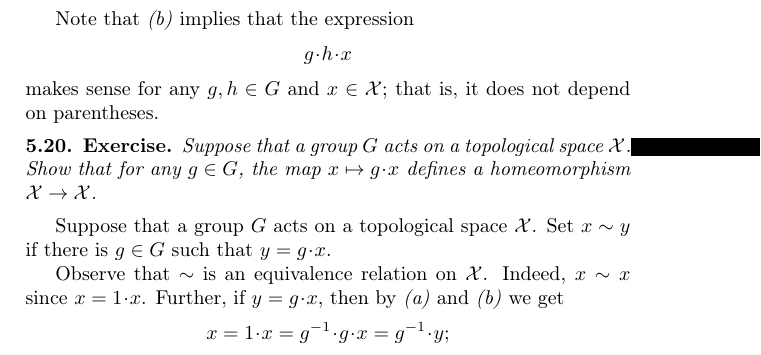
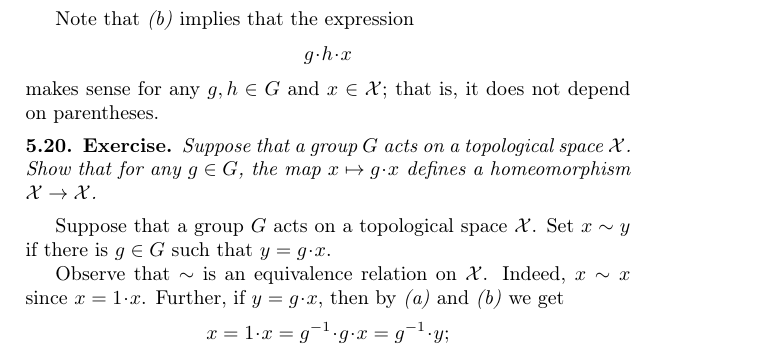
Before and after one commit to anton-petrunin/topology, a LaTeX book (math429.tex): part of page 35 of 93, cut so that both start at the same text. Compiled offline with pdfLaTeX.

Commit message:
overfullrule=100mm

```diff
--- a/math429.tex
+++ b/math429.tex
@@ -16,7 +16,7 @@ pdfauthor={\theauthors}
 }
 \makeindex
 
-\overfullrule=100mm
+%\overfullrule=100mm
 
 \makeindex
 
```
Also changed, not shown: 1 other file.
